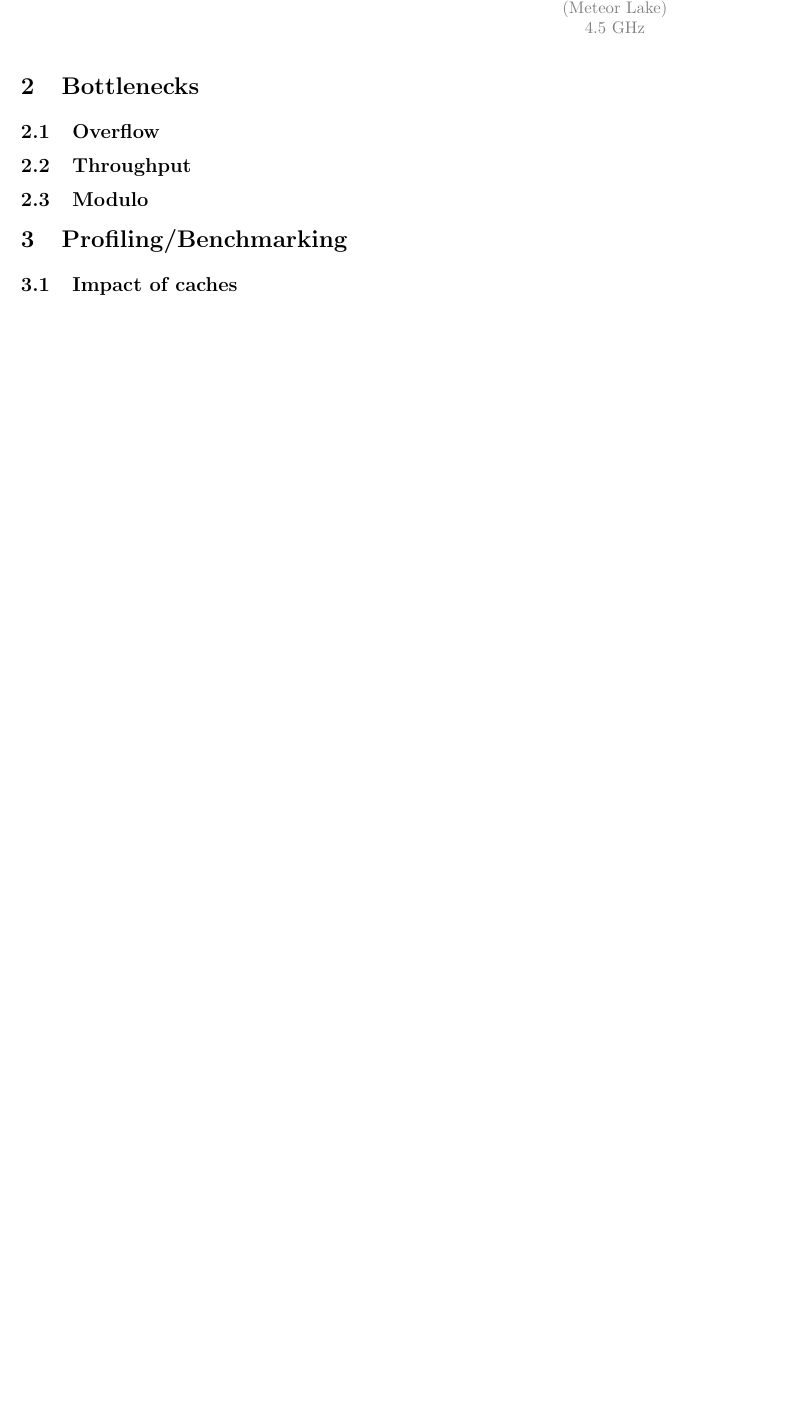
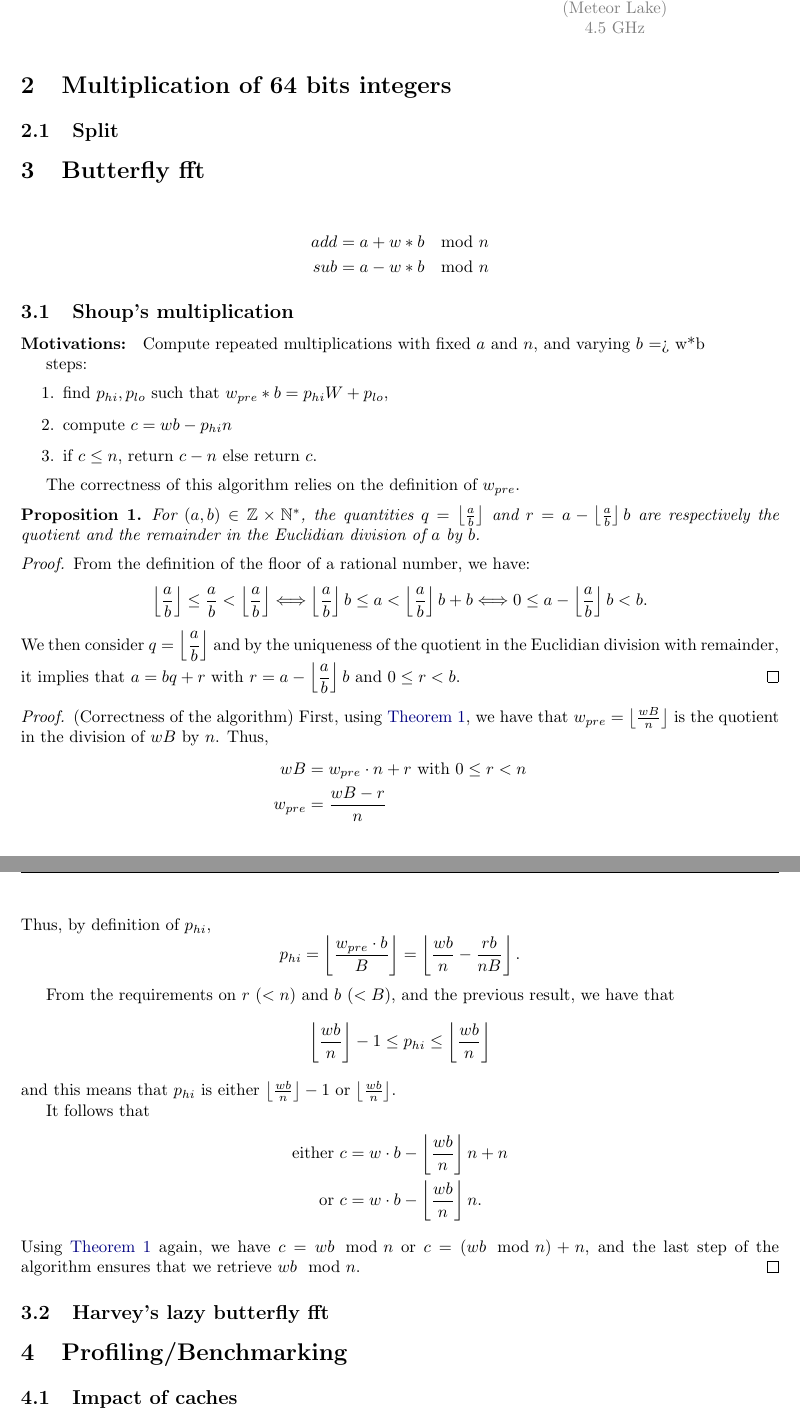
Before and after one commit to marizee/CCA_Project_2025, a LaTeX document (docs/report/report.tex, which reads docs/report/preamble.tex): part of page 3 of 4 before the commit and two parts of pages 3 and 4 of 5 after it, the two joined at a grey line, cut so that both start at the same text, the shorter picture padded with empty space. Compiled offline with pdfLaTeX.

Commit message:
shoup mult report

```diff
--- a/docs/report/preamble.tex
+++ b/docs/report/preamble.tex
@@ -1,6 +1,7 @@
 \usepackage{graphicx} % Required for inserting images
 \usepackage{amssymb}
 \usepackage{amsmath}
+\usepackage{amsthm}
 \usepackage{hyperref}
 \usepackage{listings}
 \usepackage{fancyhdr}
@@ -16,6 +17,8 @@
 \usepackage[nottoc,numbib]{tocbibind}
 \usepackage[usenames, dvipsnames]{xcolor}
 \usepackage{tikz} \usetikzlibrary{calc}
+\usepackage[boxed, linesnumbered]{algorithm2e}
+%\usepackage{algpseudocode}
 
 
 \geometry{margin=1in}
@@ -73,6 +76,5 @@
 \fancyfoot[C]{\thepage}
 \pagestyle{fancy}
 
-\title{Internship report}
-\author{Marie BONBOIRE}
-\date{}
+\newtheorem{theorem}{Theorem}
+\newtheorem{proposition}[theorem]{Proposition}
--- a/docs/report/report.tex
+++ b/docs/report/report.tex
@@ -77,11 +77,74 @@
 
 \end{tikzpicture}
 
-\section{Bottlenecks}
+\section{Multiplication of 64 bits integers}
 
-\subsection{Overflow}
-\subsection{Throughput}
-\subsection{Modulo}
+\subsection{Split}
+
+
+
+\section{Butterfly fft}
+\begin{align*}
+    add &= a + w*b \mod n \\
+    sub &= a - w*b \mod n
+\end{align*}
+
+\subsection{Shoup's multiplication}
+
+
+\paragraph{Motivations:} Compute repeated multiplications with fixed $a$ and $n$, and varying $b$ => w*b
+
+steps:
+\begin{enumerate}
+    \item find $p_{hi}, p_{lo}$ such that $w_{pre} * b = p_{hi}W + p_{lo}$,
+    \item compute $c = wb - p_{hi}n$
+    \item if $c \leq n$, return $c-n$ else return $c$.
+\end{enumerate}
+
+The correctness of this algorithm relies on the definition of $w_{pre}$.
+
+\begin{proposition}\label{prop:quorem}
+For $(a,b) \in \mathbb{Z}\times \mathbb{N}^*$, the quantities $q=\left\lfloor\frac{a}{b}\right\rfloor$ and $r=a - \left\lfloor\frac{a}{b}\right\rfloor b$ are respectively the quotient and the remainder in the Euclidian division of $a$ by $b$.
+\end{proposition}
+
+\begin{proof}
+From the definition of the floor of a rational number, we have:
+\[
+    \left\lfloor\dfrac{a}{b}\right\rfloor \leq \dfrac{a}{b} < \left\lfloor\dfrac{a}{b}\right\rfloor \Longleftrightarrow
+    \left\lfloor\dfrac{a}{b}\right\rfloor b \leq a < \left\lfloor\dfrac{a}{b}\right\rfloor b + b \Longleftrightarrow
+    0 \leq a - \left\lfloor\dfrac{a}{b}\right\rfloor b < b.
+\]
+We then consider $q=\left\lfloor\dfrac{a}{b}\right\rfloor$ and by the uniqueness of the quotient in the Euclidian division with remainder, it implies that $a = bq + r$ with $r=a - \left\lfloor\dfrac{a}{b}\right\rfloor b$ and $0 \leq r < b$.
+\end{proof}
+
+\begin{proof} (Correctness of the algorithm)
+First, using \autoref{prop:quorem}, we have that $w_{pre}= \left\lfloor\frac{wB}{n}\right\rfloor $ is the quotient in the division of $wB$ by $n$. Thus,
+\begin{align*}
+wB &= w_{pre}\cdot n + r \text{ with } 0 \leq r < n \\
+w_{pre} &= \dfrac{wB - r}{n}
+\end{align*}
+Thus, by definition of $p_{hi}$,
+\[
+p_{hi} = \left\lfloor\frac{w_{pre}\cdot b}{B}\right\rfloor
+= \left\lfloor\dfrac{wb}{n} - \dfrac{rb}{nB} \right\rfloor.
+\]
+
+From the requirements on $r$ ($<n$) and $b$ ($<B$), and the previous result, we have that
+\[
+\left\lfloor\dfrac{wb}{n}\right\rfloor - 1 \leq p_{hi} \leq \left\lfloor\dfrac{wb}{n}\right\rfloor
+\]
+and this means that $p_{hi}$ is either $\left\lfloor\frac{wb}{n}\right\rfloor - 1$ or $\left\lfloor\frac{wb}{n}\right\rfloor$.
+
+
+It follows that
+\begin{align*}
+\text{either } &c=w\cdot b - \left\lfloor\frac{wb}{n}\right\rfloor n + n \\
+\text{or } &c=w\cdot b - \left\lfloor\frac{wb}{n}\right\rfloor n.
+\end{align*}
+Using \autoref{prop:quorem} again, we have $c=wb \mod n$ or $c=(wb \mod n)+n$, and the last step of the algorithm ensures that we retrieve $wb \mod n$.
+\end{proof}
+
+\subsection{Harvey's lazy butterfly fft}
 
 \section{Profiling/Benchmarking}
 
```
Also changed, not shown: docs/report/preamble.tex (16 more changed lines).
